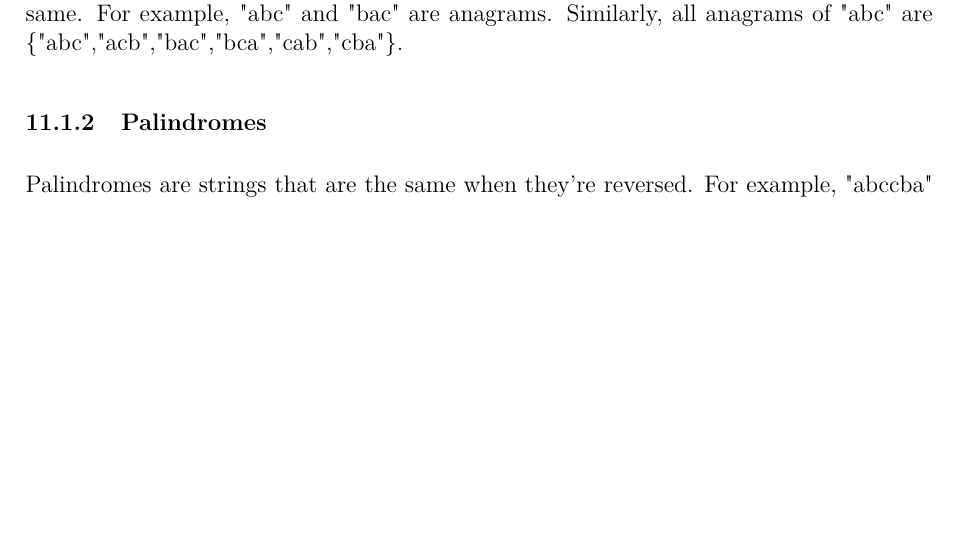
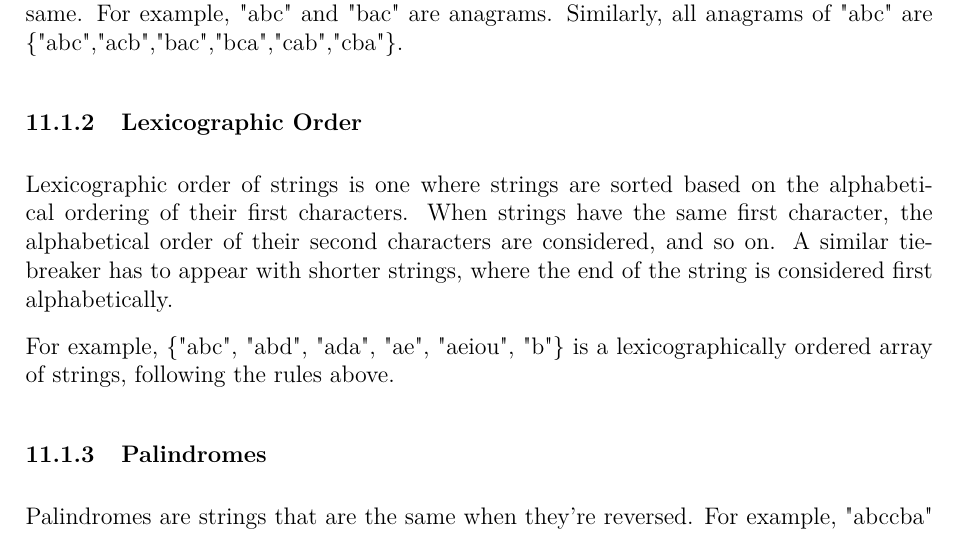
Before and after one commit to JarateKing/Competitive-Programming-Textbook, a LaTeX document (main.tex, which reads chapters/string-problems.tex): part of page 59 of 68, cut so that both start at the same text, the shorter picture padded with empty space. Compiled offline with pdfLaTeX.

Commit message:
added lexicographic order

```diff
--- a/chapters/string-problems.tex
+++ b/chapters/string-problems.tex
@@ -1,8 +1,15 @@
 \section{String Problems}
 \subsection{String Concepts}
+
 \subsubsection{Anagrams}
 
 Anagrams are the string equivalent to a permutation of an array. Two strings are anagrams of eachother if they contain the same elements, but their ordering isn't necessarily the same. For example, "abc" and "bac" are anagrams. Similarly, all anagrams of "abc" are \{"abc","acb","bac","bca","cab","cba"\}.
+
+\subsubsection{Lexicographic Order}
+
+Lexicographic order of strings is one where strings are sorted based on the alphabetical ordering of their first characters. When strings have the same first character, the alphabetical order of their second characters are considered, and so on. A similar tie-breaker has to appear with shorter strings, where the end of the string is considered first alphabetically.
+
+For example, \{"abc", "abd", "ada", "ae", "aeiou", "b"\} is a lexicographically ordered array of strings, following the rules above.
 
 \subsubsection{Palindromes}
 
```
